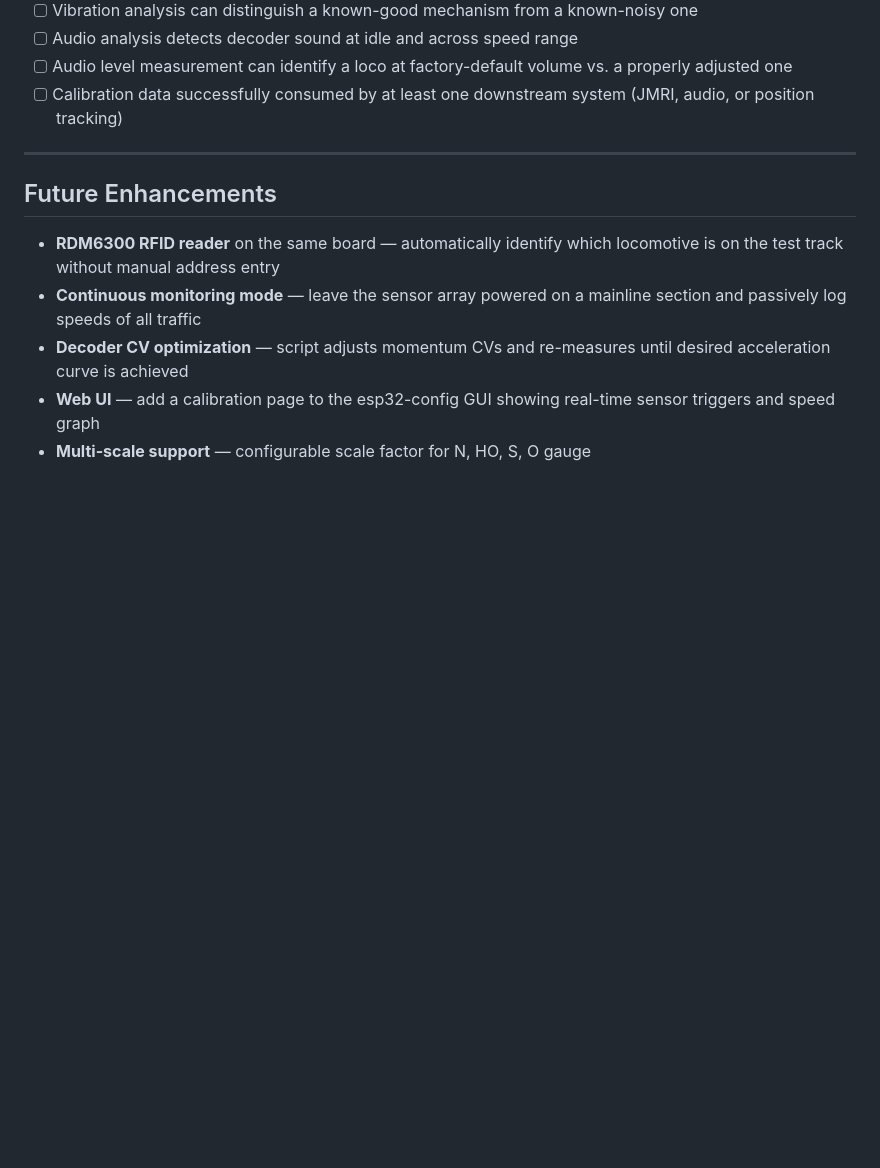
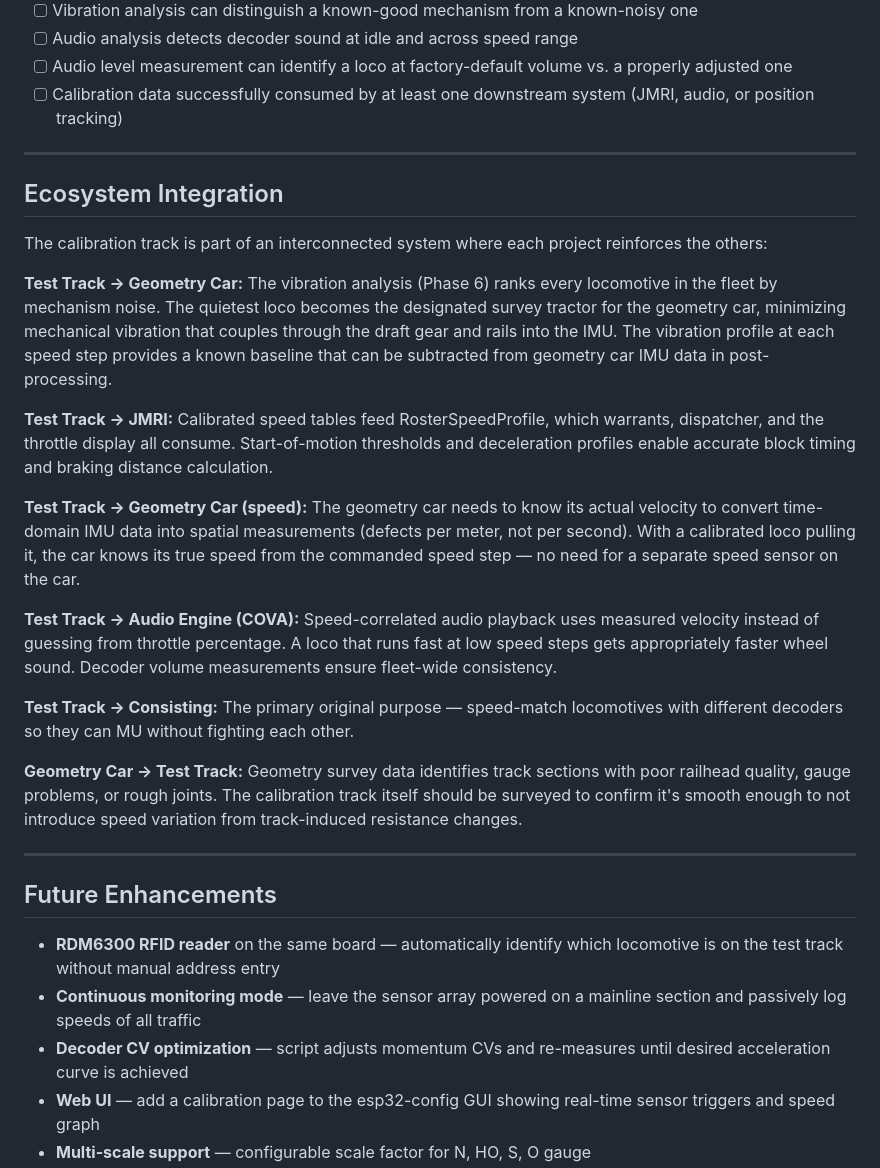
Before and after one commit to blwfish/test-and-calibration-track, a Markdown page: docs/SPEED_CALIBRATION_SPEC.md, the part around the change. Rendered like a GitHub page; blank space fills up the shorter version.

Commit message:
Add ecosystem integration section to spec
Document how the calibration track feeds into and benefits from
the geometry car, JMRI, audio engine, and consisting — and vice versa.

Co-Authored-By: Claude Opus 4.6 <noreply@anthropic.com>

```diff
--- a/docs/SPEED_CALIBRATION_SPEC.md
+++ b/docs/SPEED_CALIBRATION_SPEC.md
@@ -968,6 +968,24 @@ The Phase 3 boiler simulation in the steam throttle design needs to know actual
 
 ---
 
+## Ecosystem Integration
+
+The calibration track is part of an interconnected system where each project reinforces the others:
+
+**Test Track → Geometry Car:** The vibration analysis (Phase 6) ranks every locomotive in the fleet by mechanism noise. The quietest loco becomes the designated survey tractor for the geometry car, minimizing mechanical vibration that couples through the draft gear and rails into the IMU. The vibration profile at each speed step provides a known baseline that can be subtracted from geometry car IMU data in post-processing.
+
+**Test Track → JMRI:** Calibrated speed tables feed RosterSpeedProfile, which warrants, dispatcher, and the throttle display all consume. Start-of-motion thresholds and deceleration profiles enable accurate block timing and braking distance calculation.
+
+**Test Track → Geometry Car (speed):** The geometry car needs to know its actual velocity to convert time-domain IMU data into spatial measurements (defects per meter, not per second). With a calibrated loco pulling it, the car knows its true speed from the commanded speed step — no need for a separate speed sensor on the car.
+
+**Test Track → Audio Engine (COVA):** Speed-correlated audio playback uses measured velocity instead of guessing from throttle percentage. A loco that runs fast at low speed steps gets appropriately faster wheel sound. Decoder volume measurements ensure fleet-wide consistency.
+
+**Test Track → Consisting:** The primary original purpose — speed-match locomotives with different decoders so they can MU without fighting each other.
+
+**Geometry Car → Test Track:** Geometry survey data identifies track sections with poor railhead quality, gauge problems, or rough joints. The calibration track itself should be surveyed to confirm it's smooth enough to not introduce speed variation from track-induced resistance changes.
+
+---
+
 ## Future Enhancements
 
 - **RDM6300 RFID reader** on the same board — automatically identify which locomotive is on the test track without manual address entry
```
